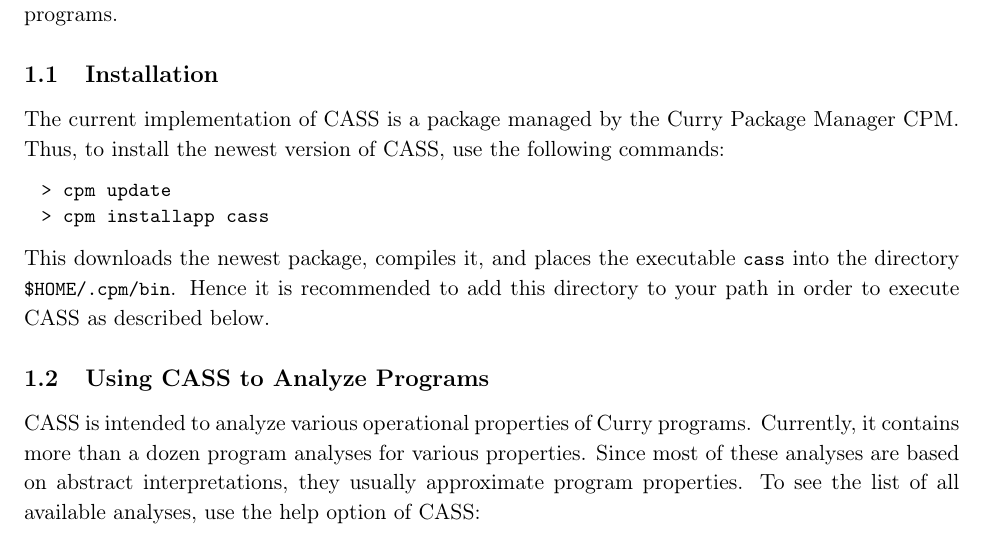
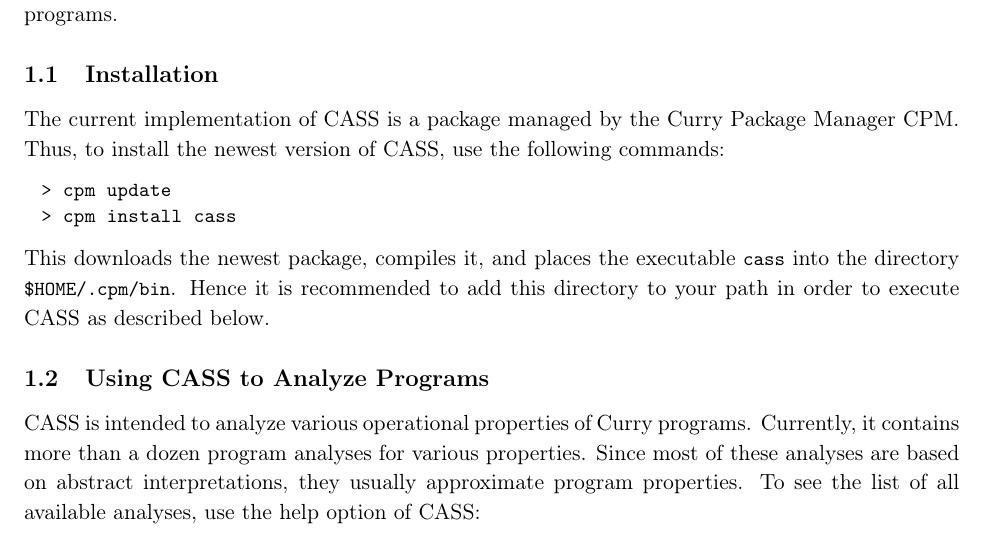
Before and after one commit to curry-packages/cass, a LaTeX document (docs/main.tex, which reads docs/manual.tex): part of page 1 of 7, cut so that both start at the same text. Compiled offline with pdfLaTeX.

Commit message:
installapp -> install

```diff
--- a/docs/manual.tex
+++ b/docs/manual.tex
@@ -28,7 +28,7 @@ Thus, to install the newest version of CASS, use the following commands:
 %
 \begin{curry}
 > cpm update
-> cpm installapp cass
+> cpm install cass
 \end{curry}
 %
 This downloads the newest package, compiles it, and places
```
